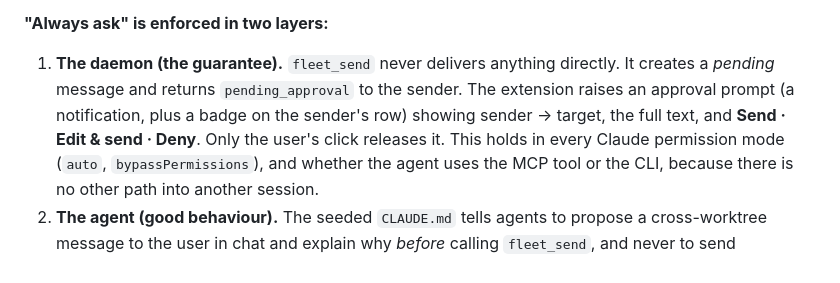
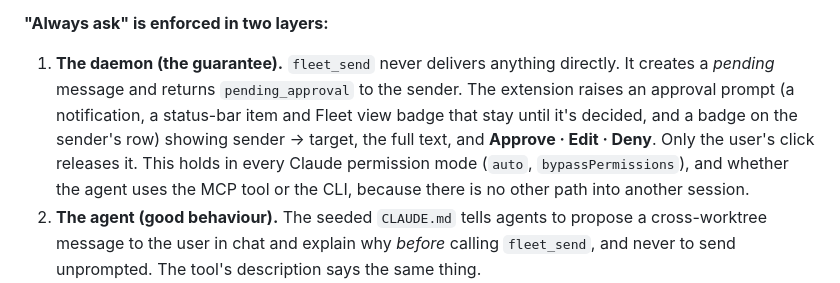
Before and after one commit to D-Luop/worktree-dev, a Markdown page: docs/design/v2-windows-daemon.md, the part around the change. Rendered like a GitHub page.

```diff
--- a/docs/design/v2-windows-daemon.md
+++ b/docs/design/v2-windows-daemon.md
@@ -293,8 +293,8 @@ the daemon, so the approval rule applies equally to them.
 **"Always ask" is enforced in two layers:**
 1. **The daemon (the guarantee).** `fleet_send` never delivers anything directly. It creates a
    *pending* message and returns `pending_approval` to the sender. The extension raises an approval
-   prompt (a notification, plus a badge on the sender's row) showing sender → target, the full text,
-   and **Send · Edit & send · Deny**. Only the user's click releases it. This holds in every Claude
+   prompt (a notification, a status-bar item and Fleet view badge that stay until it's decided, and a
+   badge on the sender's row) showing sender → target, the full text, and **Approve · Edit · Deny**. Only the user's click releases it. This holds in every Claude
    permission mode (`auto`, `bypassPermissions`), and whether the agent uses the MCP tool or the CLI,
    because there is no other path into another session.
 2. **The agent (good behaviour).** The seeded `CLAUDE.md` tells agents to propose a cross-worktree
```
Also changed, not shown: README.md (+5 -2 lines).
